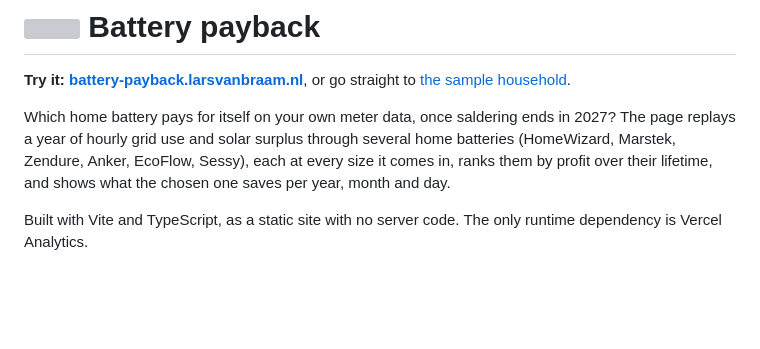
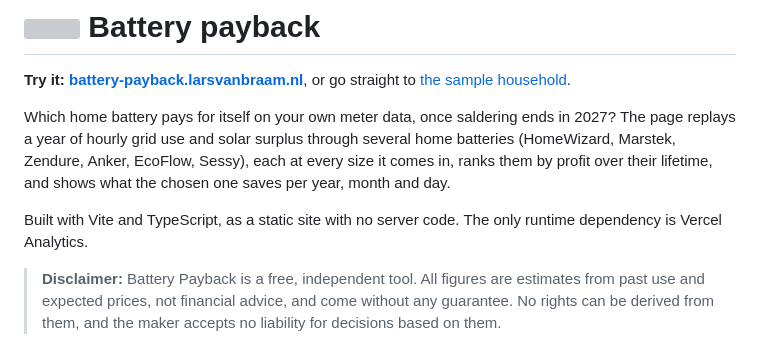
Before and after one commit to larsvanbraam/battery-payback, a Markdown page: README.md, the part around the change. Drawn GitHub-style; blank space fills up the shorter version; grey boxes are pictures that could not be loaded.

Commit message:
README: disclaimer, as in the site's footer
Co-Authored-By: Claude Opus 5.5 <noreply@anthropic.com>

```diff
--- a/README.md
+++ b/README.md
@@ -5,6 +5,8 @@
 Which home battery pays for itself on your own meter data, once saldering ends in 2027? The page replays a year of hourly grid use and solar surplus through several home batteries (HomeWizard, Marstek, Zendure, Anker, EcoFlow, Sessy), each at every size it comes in, ranks them by profit over their lifetime, and shows what the chosen one saves per year, month and day.
 
 Built with Vite and TypeScript, as a static site with no server code. The only runtime dependency is Vercel Analytics.
+
+> **Disclaimer:** Battery Payback is a free, independent tool. All figures are estimates from past use and expected prices, not financial advice, and come without any guarantee. No rights can be derived from them, and the maker accepts no liability for decisions based on them.
 
 ![The results for the sample household: the battery ranking, then the chosen battery's yearly saving and where its solar power goes](docs/screenshot.png)
 
```
